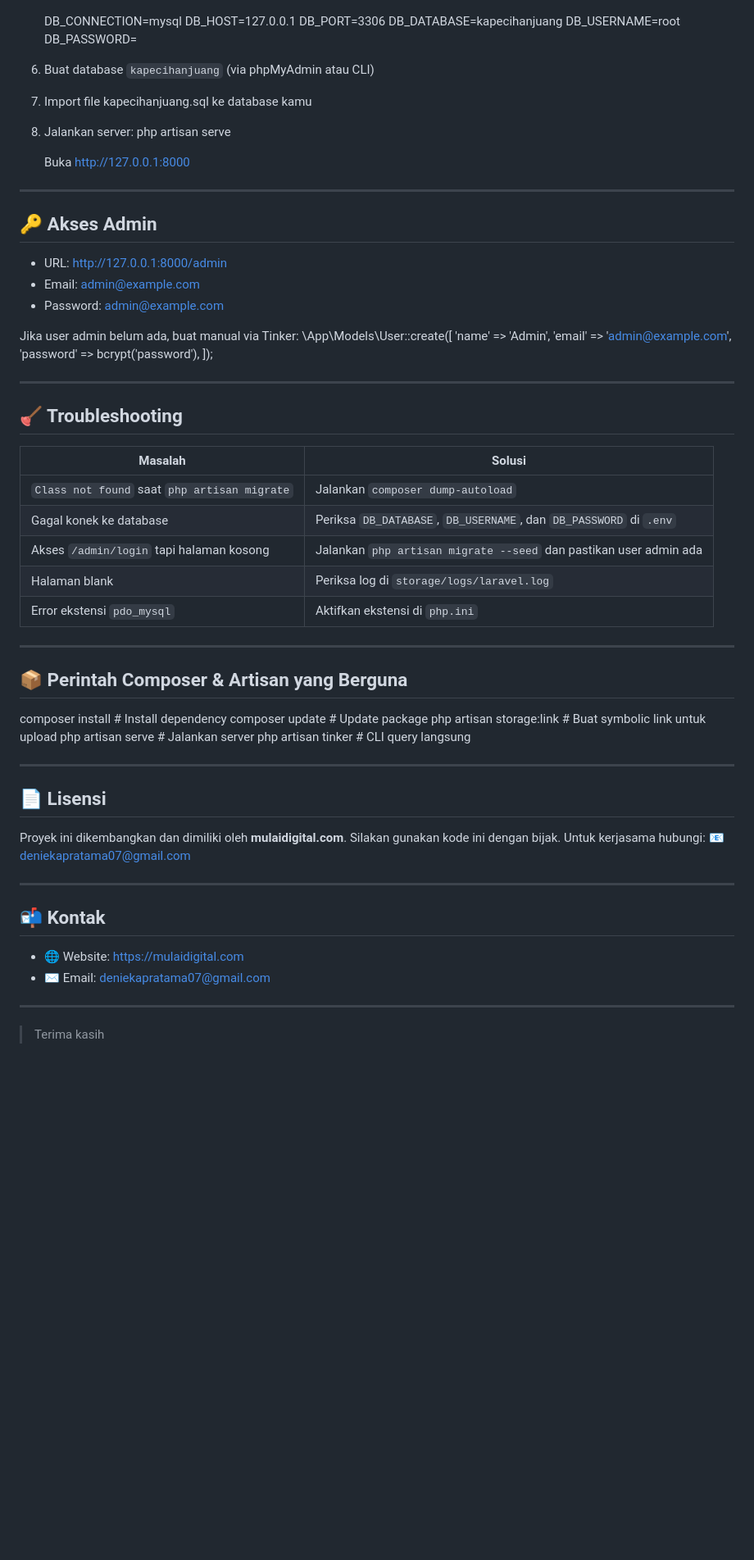
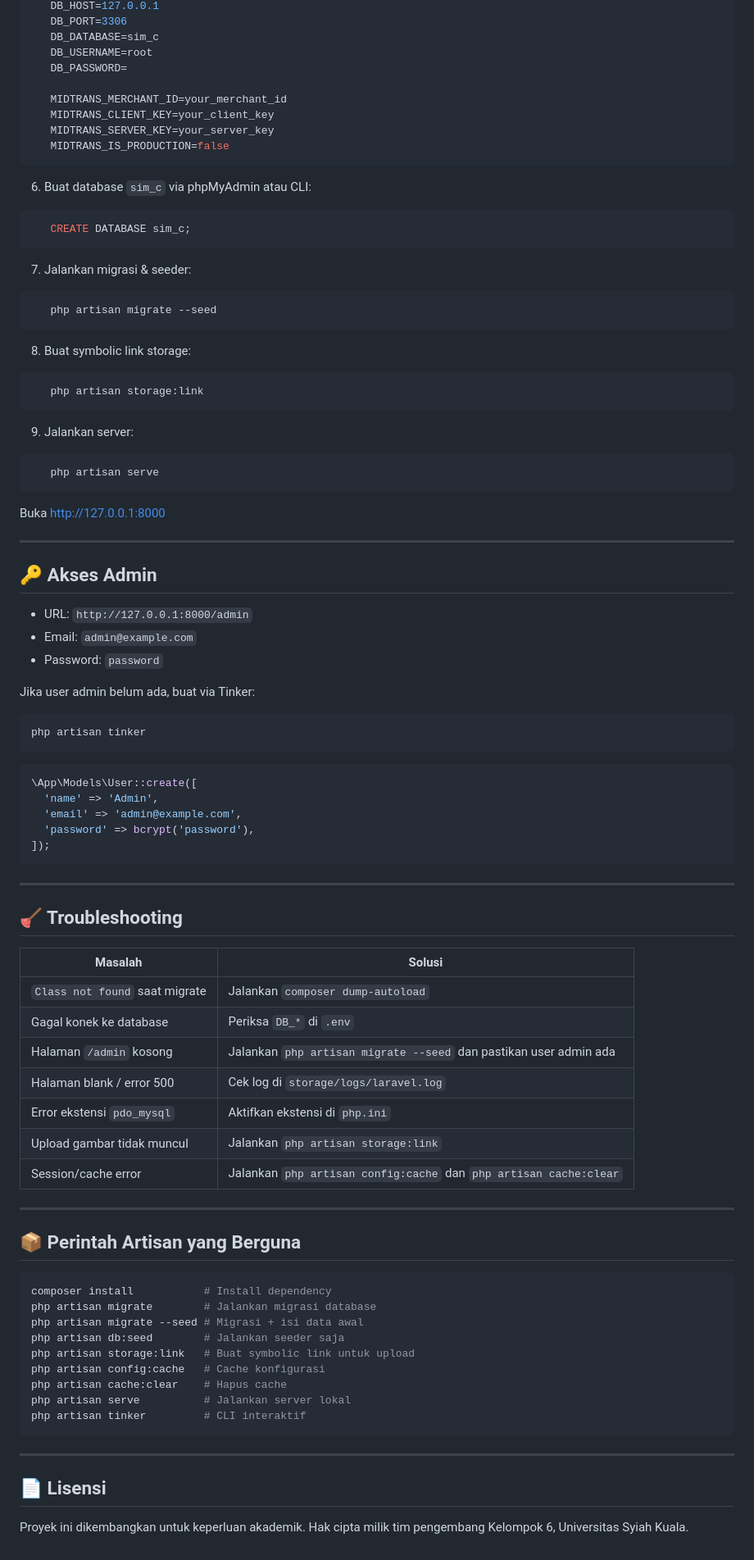
Before and after one commit to KhairulFikri05/SIM-C, a Markdown page: README.md, the part around one of its changes. Shown at 82% size. GitHub-like rendering; blank space fills up the shorter version.

````diff
--- a/README.md
+++ b/README.md
@@ -50,64 +84,89 @@ Ikuti langkah berikut untuk menjalankan aplikasi:
    DB_CONNECTION=mysql
    DB_HOST=127.0.0.1
    DB_PORT=3306
-   DB_DATABASE=kapecihanjuang
+   DB_DATABASE=sim_c
    DB_USERNAME=root
    DB_PASSWORD=
-6. Buat database `kapecihanjuang` (via phpMyAdmin atau CLI)
-7. Import file kapecihanjuang.sql ke database kamu
-8. Jalankan server:
+
+   MIDTRANS_MERCHANT_ID=your_merchant_id
+   MIDTRANS_CLIENT_KEY=your_client_key
+   MIDTRANS_SERVER_KEY=your_server_key
+   MIDTRANS_IS_PRODUCTION=false
+```
+
+6. Buat database `sim_c` via phpMyAdmin atau CLI:
+```sql
+   CREATE DATABASE sim_c;
+```
+
+7. Jalankan migrasi & seeder:
+```bash
+   php artisan migrate --seed
+```
+
+8. Buat symbolic link storage:
+```bash
+   php artisan storage:link
+```
+
+9. Jalankan server:
+```bash
    php artisan serve
-
+```
    Buka http://127.0.0.1:8000
 
 ---
 
 ## 🔑 Akses Admin
-- URL: http://127.0.0.1:8000/admin
-- Email: admin@example.com
-- Password: admin@example.com
 
-Jika user admin belum ada, buat manual via Tinker:
+- URL: `http://127.0.0.1:8000/admin`
+- Email: `admin@example.com`
+- Password: `password`
+
+Jika user admin belum ada, buat via Tinker:
+```bash
+php artisan tinker
+```
+```php
 \App\Models\User::create([
   'name' => 'Admin',
   'email' => 'admin@example.com',
   'password' => bcrypt('password'),
 ]);
+```
 
 ---
 
 ## 🪠 Troubleshooting
 
-| Masalah                                      | Solusi                                                                           |
-| -------------------------------------------- | -------------------------------------------------------------------------------- |
-| `Class not found` saat `php artisan migrate` | Jalankan `composer dump-autoload`                                                |
-| Gagal konek ke database                      | Periksa `DB_DATABASE`, `DB_USERNAME`, dan `DB_PASSWORD` di `.env`                |
-| Akses `/admin/login` tapi halaman kosong     | Jalankan `php artisan migrate --seed` dan pastikan user admin ada                |
-| Halaman blank                                | Periksa log di `storage/logs/laravel.log`                                        |
-| Error ekstensi `pdo_mysql`                   | Aktifkan ekstensi di `php.ini`                                                   |
+| Masalah | Solusi |
+|---------|--------|
+| `Class not found` saat migrate | Jalankan `composer dump-autoload` |
+| Gagal konek ke database | Periksa `DB_*` di `.env` |
+| Halaman `/admin` kosong | Jalankan `php artisan migrate --seed` dan pastikan user admin ada |
+| Halaman blank / error 500 | Cek log di `storage/logs/laravel.log` |
+| Error ekstensi `pdo_mysql` | Aktifkan ekstensi di `php.ini` |
+| Upload gambar tidak muncul | Jalankan `php artisan storage:link` |
+| Session/cache error | Jalankan `php artisan config:cache` dan `php artisan cache:clear` |
 
 ---
 
-## 📦 Perintah Composer & Artisan yang Berguna
+## 📦 Perintah Artisan yang Berguna
+
+```bash
 composer install           # Install dependency
-composer update            # Update package
+php artisan migrate        # Jalankan migrasi database
+php artisan migrate --seed # Migrasi + isi data awal
+php artisan db:seed        # Jalankan seeder saja
 php artisan storage:link   # Buat symbolic link untuk upload
-php artisan serve          # Jalankan server
-php artisan tinker         # CLI query langsung
+php artisan config:cache   # Cache konfigurasi
+php artisan cache:clear    # Hapus cache
+php artisan serve          # Jalankan server lokal
+php artisan tinker         # CLI interaktif
+```
 
 ---
 
 ## 📄 Lisensi
-Proyek ini dikembangkan dan dimiliki oleh **mulaidigital.com**.
-Silakan gunakan kode ini dengan bijak. Untuk kerjasama hubungi:
-📧 deniekapratama07@gmail.com
 
----
-
-## 📬 Kontak
-- 🌐 Website: https://mulaidigital.com
-- ✉️ Email: deniekapratama07@gmail.com
-
----
-
-> Terima kasih
+Proyek ini dikembangkan untuk keperluan akademik. Hak cipta milik tim pengembang Kelompok 6, Universitas Syiah Kuala.
````
Also changed, not shown: other parts of README.md (+59 -25 lines).
